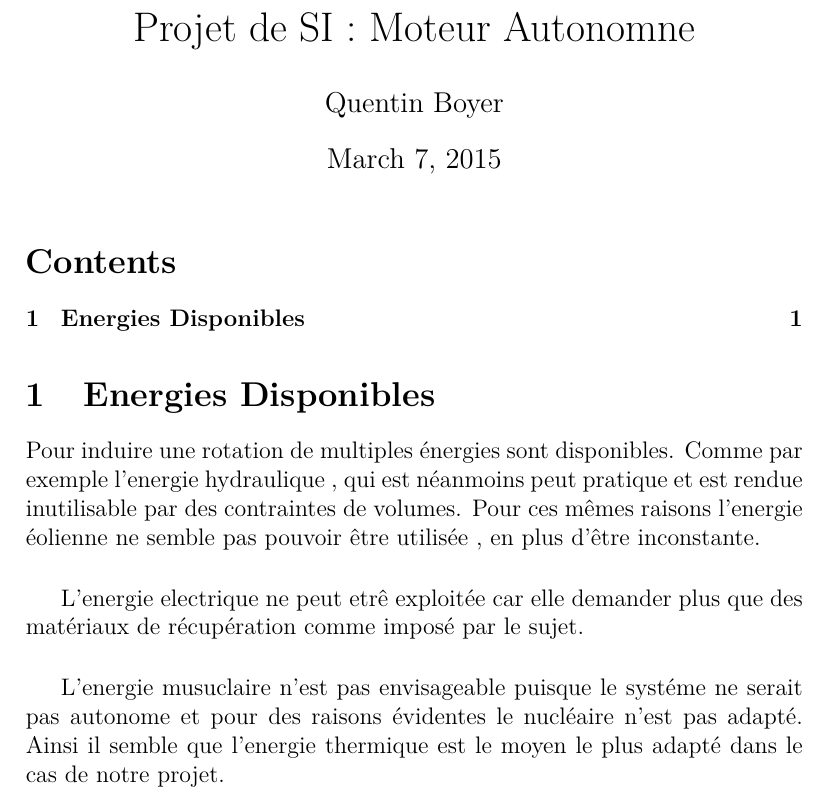
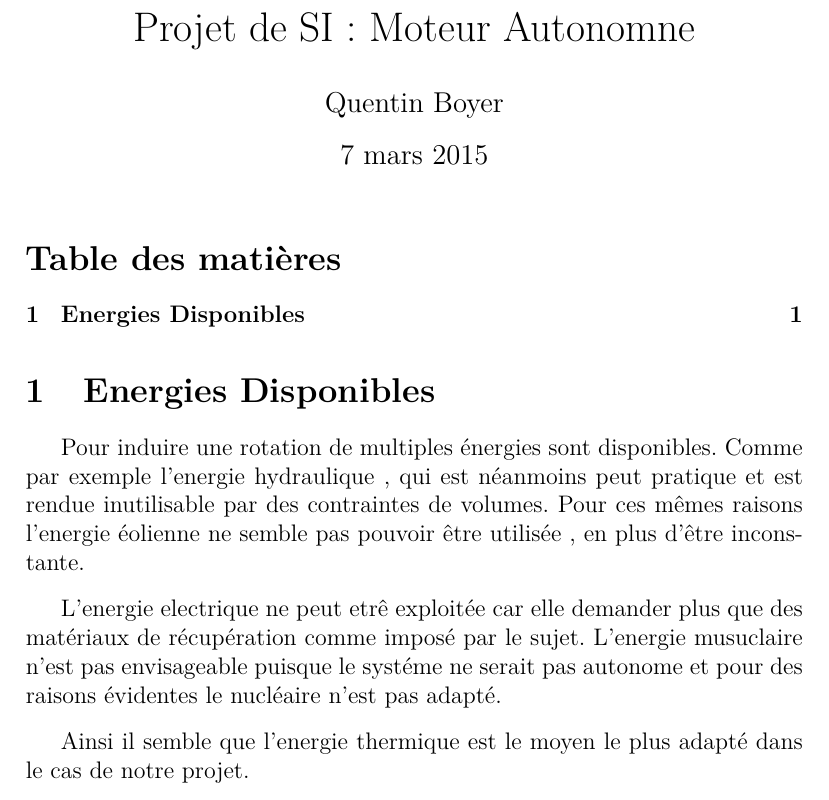
Before and after one commit to traxys/Moteur-SI, a LaTeX document (Redac.tex): part of the page, cut so that both start at the same text. Compiled offline with pdfLaTeX.

Commit message:
Modif Typo

```diff
--- a/Redac.tex
+++ b/Redac.tex
@@ -1,6 +1,7 @@
 \documentclass[a4paper,12pt]{article}
 \usepackage[T1]{fontenc}
 \usepackage[utf8]{inputenc}
+\usepackage[frenchb]{babel}
 \usepackage{lmodern}
 
 \title{Projet de SI : Moteur Autonomne}
@@ -13,10 +14,7 @@
 
 \section{Energies Disponibles}
 
-  Pour induire une rotation de multiples énergies sont disponibles. Comme par exemple l'energie hydraulique , qui est néanmoins peut pratique et est rendue inutilisable par des contraintes de volumes. Pour ces mêmes raisons l'energie éolienne ne semble pas pouvoir être utilisée , en plus d'être inconstante.\\[0.05cm]
-
-  L'energie electrique ne peut etrê exploitée car elle demander plus que des matériaux de récupération comme imposé par le sujet.\\[0.05cm]
-
-  L'energie musuclaire n'est pas envisageable puisque le systéme ne serait pas autonome et pour des raisons évidentes le nucléaire n'est pas adapté.
-  Ainsi il semble que l'energie thermique est le moyen le plus adapté dans le cas de notre projet.\\[0.05cm]
+\indent  Pour induire une rotation de multiples énergies sont disponibles. Comme par exemple l'energie hydraulique , qui est néanmoins peut pratique et est rendue inutilisable par des contraintes de volumes. Pour ces mêmes raisons l'energie éolienne ne semble pas pouvoir être utilisée , en plus d'être inconstante.\\[0.3cm]
+\indent  L'energie electrique ne peut etrê exploitée car elle demander plus que des matériaux de récupération comme imposé par le sujet. L'energie musuclaire n'est pas envisageable puisque le systéme ne serait pas autonome et pour des raisons évidentes le nucléaire n'est pas adapté.\\[0.3cm]
+\indent  Ainsi il semble que l'energie thermique est le moyen le plus adapté dans le cas de notre projet.\\[0.05cm]
 \end{document}
```
Also changed, not shown: Redac.pdf.
